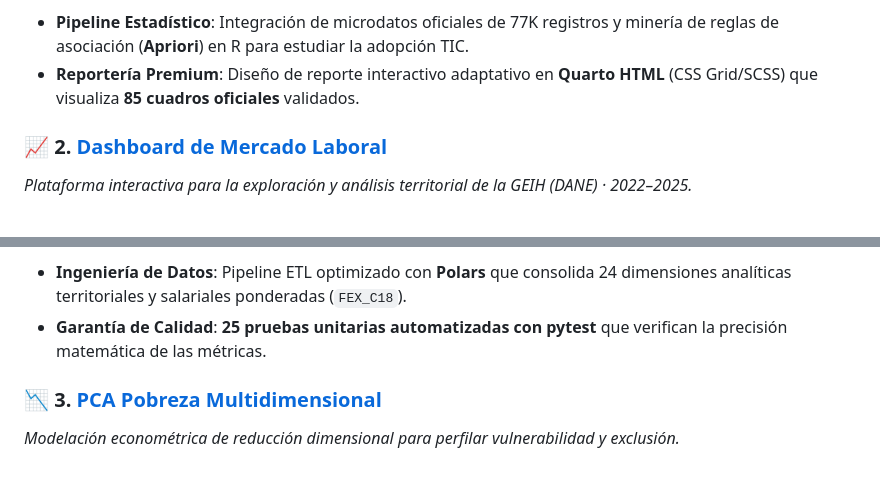
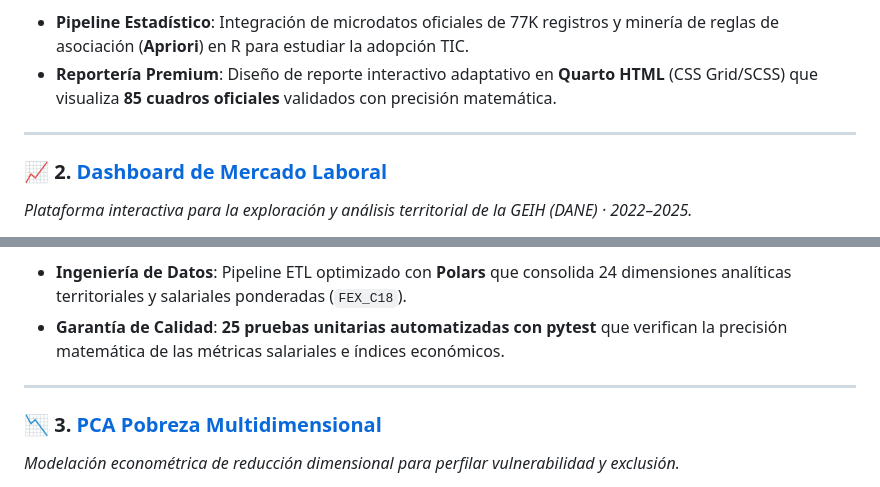
Before and after one commit to dmetrics1/dmetrics1, a Markdown page: README.md, 2 parts joined by grey strips. Rendered like a GitHub page.

```diff
--- a/README.md
+++ b/README.md
@@ -48,5 +97,7 @@ Economista especializado en **econometría**, **análisis cuantitativo** y **mac
 *   **Pipeline Estadístico**: Integración de microdatos oficiales de 77K registros y minería de reglas de asociación (**Apriori**) en R para estudiar la adopción TIC.
-*   **Reportería Premium**: Diseño de reporte interactivo adaptativo en **Quarto HTML** (CSS Grid/SCSS) que visualiza **85 cuadros oficiales** validados.
+*   **Reportería Premium**: Diseño de reporte interactivo adaptativo en **Quarto HTML** (CSS Grid/SCSS) que visualiza **85 cuadros oficiales** validados con precisión matemática.
+
+---
 
 ### 📈 2. [Dashboard de Mercado Laboral](https://github.com/dmetrics1/dashboard_mercado_laboral_colombiano)
 *Plataforma interactiva para la exploración y análisis territorial de la GEIH (DANE) · 2022–2025.*
@@ -53,5 +112,7 @@ Economista especializado en **econometría**, **análisis cuantitativo** y **mac
 *   **Ingeniería de Datos**: Pipeline ETL optimizado con **Polars** que consolida 24 dimensiones analíticas territoriales y salariales ponderadas (`FEX_C18`).
-*   **Garantía de Calidad**: **25 pruebas unitarias automatizadas con pytest** que verifican la precisión matemática de las métricas.
+*   **Garantía de Calidad**: **25 pruebas unitarias automatizadas con pytest** que verifican la precisión matemática de las métricas salariales e índices económicos.
+
+---
 
 ### 📉 3. [PCA Pobreza Multidimensional](https://github.com/dmetrics1/colombia-multidimensional-poverty-pca)
 *Modelación econométrica de reducción dimensional para perfilar vulnerabilidad y exclusión.*
```
Also changed, not shown: other parts of README.md (+123 -28 lines), github_banner.png (added), 1 other file.
